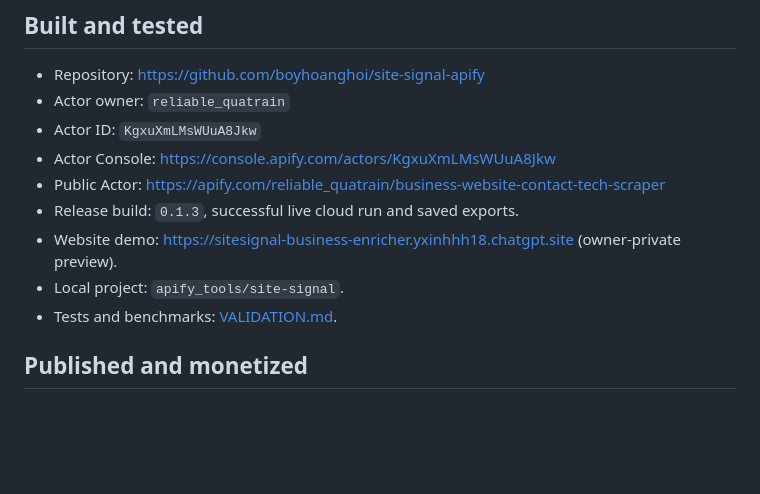
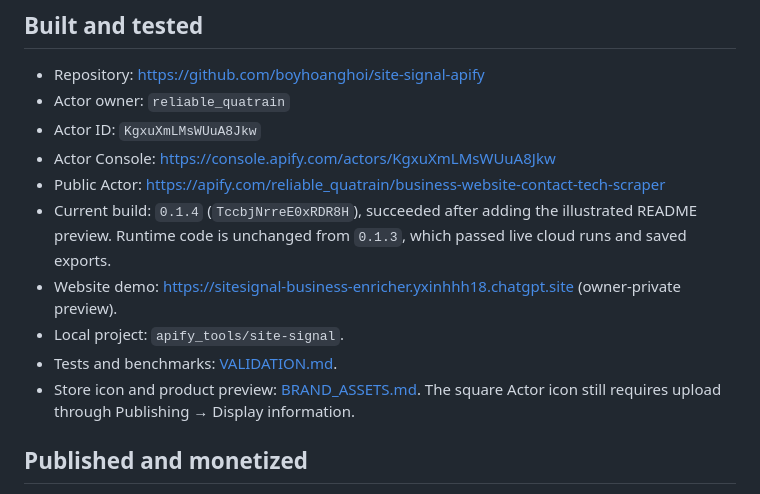
Before and after one commit to boyhoanghoi/site-signal-apify, a Markdown page: docs/LAUNCH_STATUS.md, the part around the change. GitHub-like rendering; blank space fills up the shorter version.

```diff
--- a/docs/LAUNCH_STATUS.md
+++ b/docs/LAUNCH_STATUS.md
@@ -9,10 +9,11 @@ Checked 15 October 2026.
 - Actor ID: `KgxuXmLMsWUuA8Jkw`
 - Actor Console: https://console.apify.com/actors/KgxuXmLMsWUuA8Jkw
 - Public Actor: https://apify.com/reliable_quatrain/business-website-contact-tech-scraper
-- Release build: `0.1.3`, successful live cloud run and saved exports.
+- Current build: `0.1.4` (`TccbjNrreE0xRDR8H`), succeeded after adding the illustrated README preview. Runtime code is unchanged from `0.1.3`, which passed live cloud runs and saved exports.
 - Website demo: https://sitesignal-business-enricher.yxinhhh18.chatgpt.site (owner-private preview).
 - Local project: `apify_tools/site-signal`.
 - Tests and benchmarks: [VALIDATION.md](VALIDATION.md).
+- Store icon and product preview: [BRAND_ASSETS.md](BRAND_ASSETS.md). The square Actor icon still requires upload through Publishing → Display information.
 
 ## Published and monetized
 
```
Also changed, not shown: docs/VALIDATION.md (+12 -0 lines).
